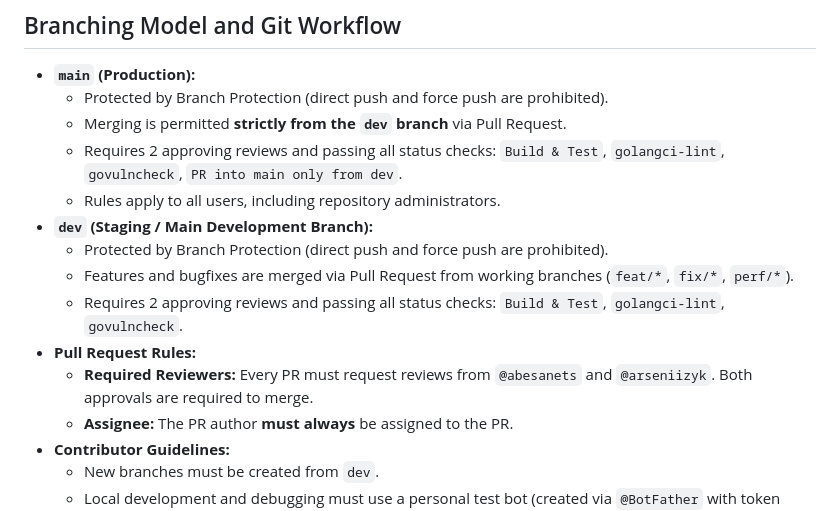
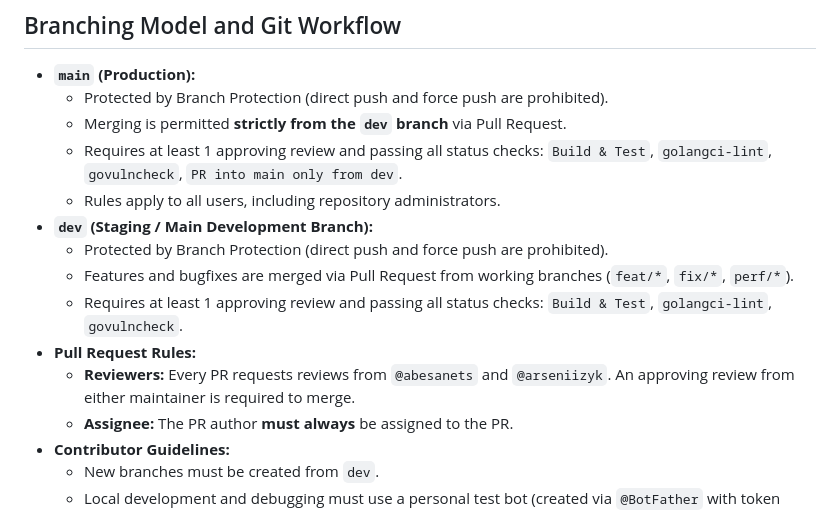
Before and after one commit to arseniizyk/mgkct-schedule-bot, a Markdown page: AGENTS.md, the part around the change. Rendered like a GitHub page.

Commit message:
docs(agents): update required approvals count to 1

```diff
--- a/AGENTS.md
+++ b/AGENTS.md
@@ -52,14 +52,14 @@
 - **`main` (Production):**
   - Protected by Branch Protection (direct push and force push are prohibited).
   - Merging is permitted **strictly from the `dev` branch** via Pull Request.
-  - Requires 2 approving reviews and passing all status checks: `Build & Test`, `golangci-lint`, `govulncheck`, `PR into main only from dev`.
+  - Requires at least 1 approving review and passing all status checks: `Build & Test`, `golangci-lint`, `govulncheck`, `PR into main only from dev`.
   - Rules apply to all users, including repository administrators.
 - **`dev` (Staging / Main Development Branch):**
   - Protected by Branch Protection (direct push and force push are prohibited).
   - Features and bugfixes are merged via Pull Request from working branches (`feat/*`, `fix/*`, `perf/*`).
-  - Requires 2 approving reviews and passing all status checks: `Build & Test`, `golangci-lint`, `govulncheck`.
+  - Requires at least 1 approving review and passing all status checks: `Build & Test`, `golangci-lint`, `govulncheck`.
 - **Pull Request Rules:**
-  - **Required Reviewers:** Every PR must request reviews from `@abesanets` and `@arseniizyk`. Both approvals are required to merge.
+  - **Reviewers:** Every PR requests reviews from `@abesanets` and `@arseniizyk`. An approving review from either maintainer is required to merge.
   - **Assignee:** The PR author **must always** be assigned to the PR.
 - **Contributor Guidelines:**
   - New branches must be created from `dev`.
```
